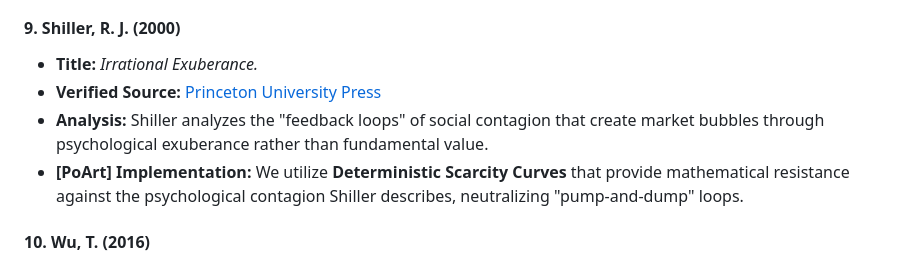
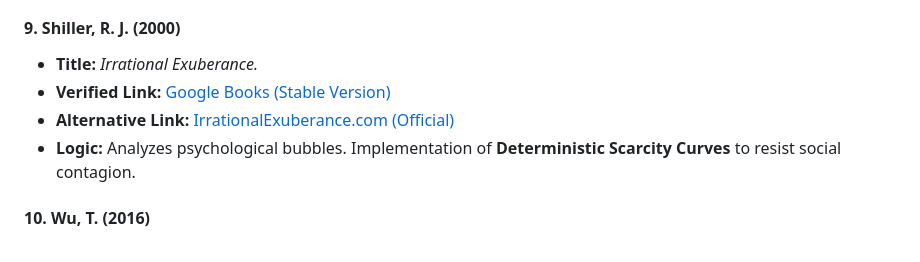
Before and after one commit to galeri-coder/ilhanart-roadmap, a Markdown page: knowledge-base/research-synthesis.md, the part around the change. Rendered like a GitHub page.

Commit message:
Revise verified links and analysis for Shiller's work
Updated verified source links and added analysis logic for Shiller's work.

```diff
--- a/knowledge-base/research-synthesis.md
+++ b/knowledge-base/research-synthesis.md
@@ -71,9 +71,9 @@ This document outlines the 10 academic pillars of the [PoArt] Ecosystem. Each st
 
 #### 9. Shiller, R. J. (2000)
 * **Title:** *Irrational Exuberance.*
-* **Verified Source:** [Princeton University Press](https://press.princeton.edu/books/paperback/9780691173351/irrational-exuberance)
-* **Analysis:** Shiller analyzes the "feedback loops" of social contagion that create market bubbles through psychological exuberance rather than fundamental value.
-* **[PoArt] Implementation:** We utilize **Deterministic Scarcity Curves** that provide mathematical resistance against the psychological contagion Shiller describes, neutralizing "pump-and-dump" loops.
+* **Verified Link:** [Google Books (Stable Version)](https://books.google.com/books/about/Irrational_Exuberance.html?id=f_YhCwAAQBAJ)
+* **Alternative Link:** [IrrationalExuberance.com (Official)](http://www.irrationalexuberance.com/)
+* **Logic:** Analyzes psychological bubbles. Implementation of **Deterministic Scarcity Curves** to resist social contagion.
 
 #### 10. Wu, T. (2016)
 * **Title:** *The Attention Merchants.*
```
